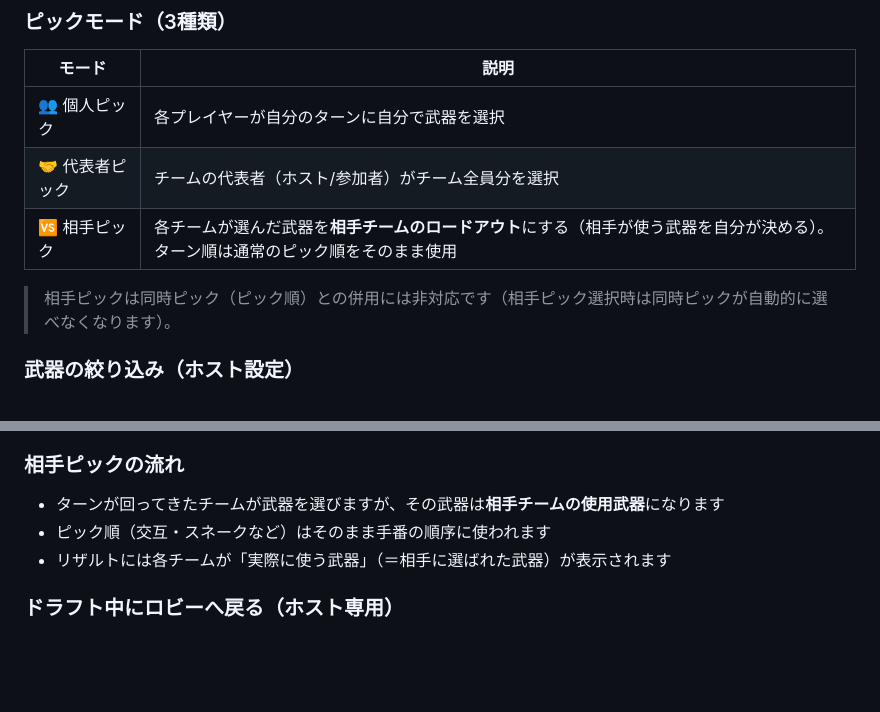
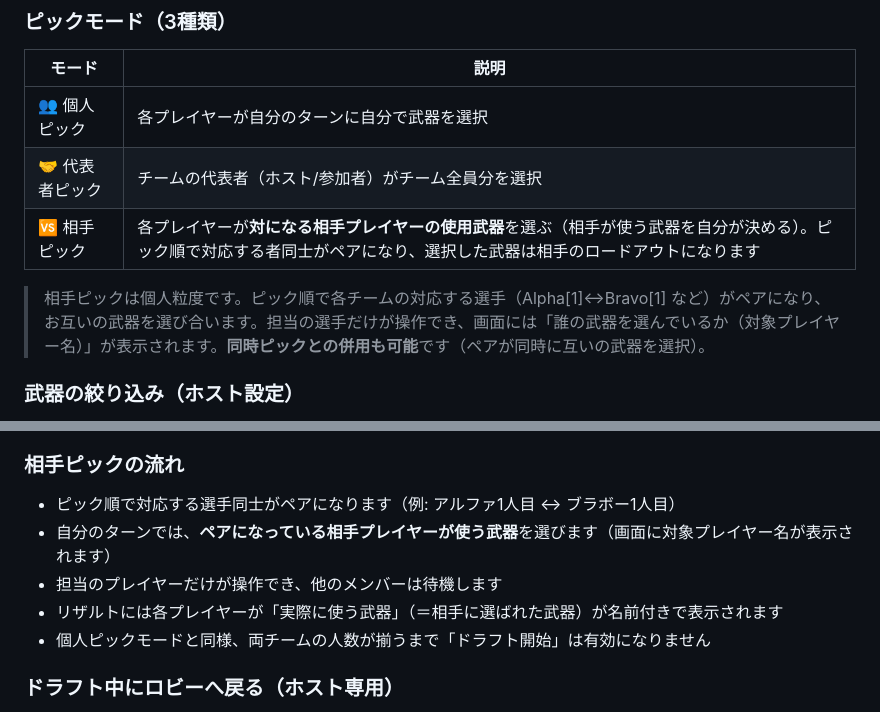
Before and after one commit to shitake-zense/splatoon-draft, a Markdown page: README.md, 2 parts joined by grey strips. GitHub-like rendering; blank space fills up the shorter version.

Commit message:
docs: README の相手ピック説明を個人粒度・同時ピック併用可に更新
Co-Authored-By: Claude Opus 4.8 <noreply@anthropic.com>

```diff
--- a/README.md
+++ b/README.md
@@ -38,9 +38,9 @@
 |---|---|
 | 👥 個人ピック | 各プレイヤーが自分のターンに自分で武器を選択 |
 | 🤝 代表者ピック | チームの代表者（ホスト/参加者）がチーム全員分を選択 |
-| 🆚 相手ピック | 各チームが選んだ武器を**相手チームのロードアウト**にする（相手が使う武器を自分が決める）。ターン順は通常のピック順をそのまま使用 |
+| 🆚 相手ピック | 各プレイヤーが**対になる相手プレイヤーの使用武器**を選ぶ（相手が使う武器を自分が決める）。ピック順で対応する者同士がペアになり、選択した武器は相手のロードアウトになります |
 
-> 相手ピックは同時ピック（ピック順）との併用には非対応です（相手ピック選択時は同時ピックが自動的に選べなくなります）。
+> 相手ピックは個人粒度です。ピック順で各チームの対応する選手（Alpha[1]↔Bravo[1] など）がペアになり、お互いの武器を選び合います。担当の選手だけが操作でき、画面には「誰の武器を選んでいるか（対象プレイヤー名）」が表示されます。**同時ピックとの併用も可能**です（ペアが同時に互いの武器を選択）。
 
 ### 武器の絞り込み（ホスト設定）
 
@@ -109,9 +109,11 @@
 - 全員のピックが終わるとリザルト画面へ
 
 ### 相手ピックの流れ
-- ターンが回ってきたチームが武器を選びますが、その武器は**相手チームの使用武器**になります
-- ピック順（交互・スネークなど）はそのまま手番の順序に使われます
-- リザルトには各チームが「実際に使う武器」（＝相手に選ばれた武器）が表示されます
+- ピック順で対応する選手同士がペアになります（例: アルファ1人目 ↔ ブラボー1人目）
+- 自分のターンでは、**ペアになっている相手プレイヤーが使う武器**を選びます（画面に対象プレイヤー名が表示されます）
+- 担当のプレイヤーだけが操作でき、他のメンバーは待機します
+- リザルトには各プレイヤーが「実際に使う武器」（＝相手に選ばれた武器）が名前付きで表示されます
+- 個人ピックモードと同様、両チームの人数が揃うまで「ドラフト開始」は有効になりません
 
 ### ドラフト中にロビーへ戻る（ホスト専用）
 - ドラフト画面のホスト側に「← ロビーに戻る」ボタンが表示されます
```
